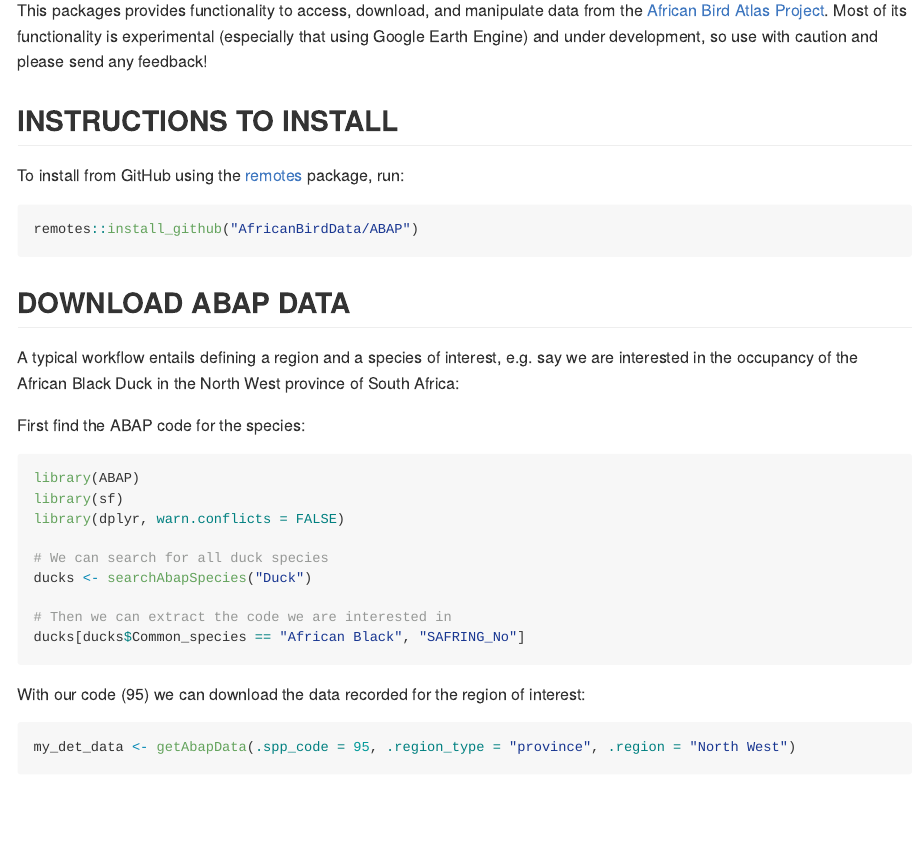
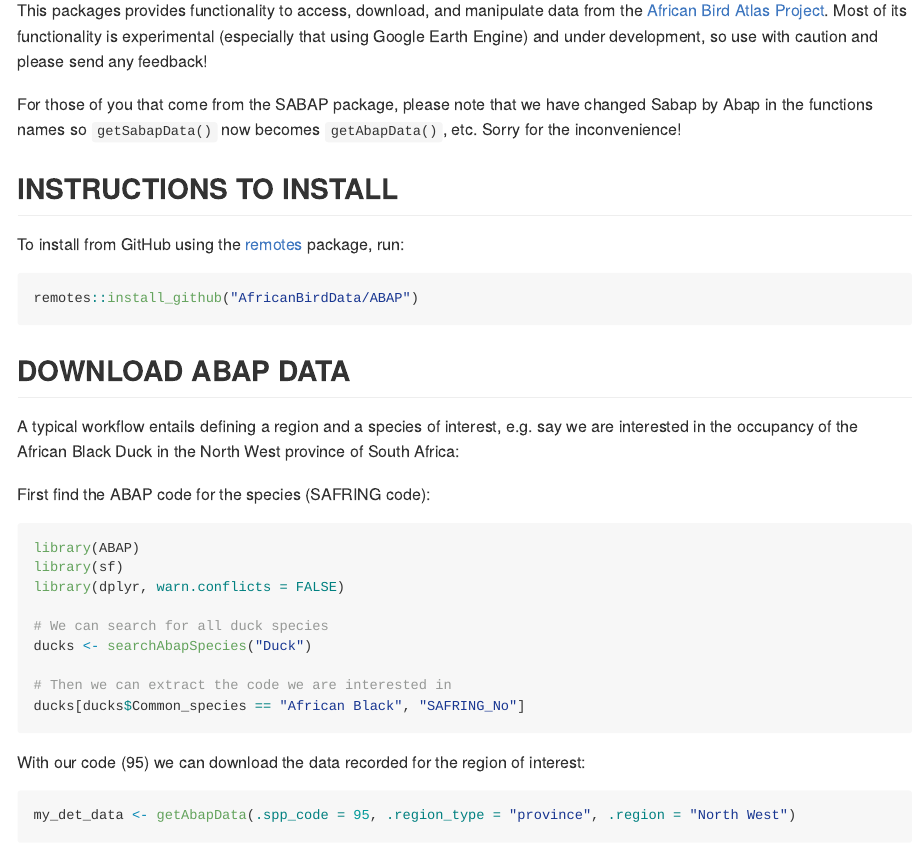
Before and after one commit to AfricaBirdData/ABAP, an R Markdown document (README.Rmd): the page in a window 1100 px wide, from 110 px down. The pictures show the output file README.md that the author committed with the source, drawn offline in the style of GitHub; long lines of code are wrapped.

Commit message:
Updated README with function names warning

````diff
--- a/README.Rmd
+++ b/README.Rmd
@@ -23,6 +23,9 @@ the [African Bird Atlas Project](http://www.birdmap.africa/). Most of its functi
 (especially that using Google Earth Engine) and under development, so use with
 caution and please send any feedback!
 
+For those of you that come from the SABAP package, please note that we have changed Sabap by Abap
+in the functions names so `getSabapData()` now becomes `getAbapData()`, etc. Sorry for the inconvenience!
+
 ## INSTRUCTIONS TO INSTALL
 
 To install from GitHub using the [remotes](https://github.com/r-lib/remotes) package, run:
@@ -37,7 +40,7 @@ A typical workflow entails defining a region and a species of interest,
 e.g. say we are interested in the occupancy of the African Black Duck in
 the North West province of South Africa:
 
-First find the ABAP code for the species:
+First find the ABAP code for the species (SAFRING code):
 
 ```{r, eval=FALSE}
 library(ABAP)
````
Also changed, not shown: README.md, 1 other file.
